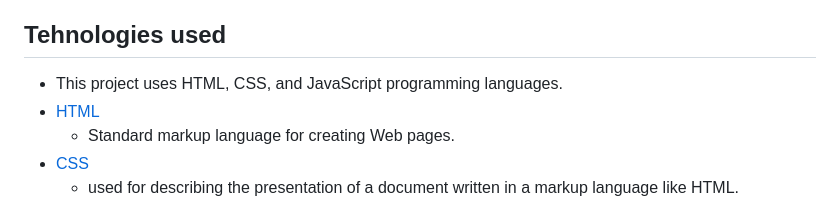
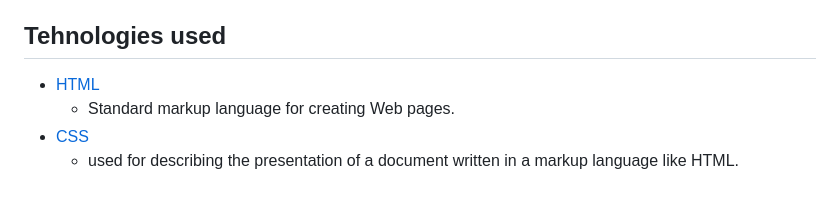
Before and after one commit to Code-Institute-Submissions/find-a-match, a Markdown page: README.md, the part around the change. Drawn GitHub-style.

```diff
--- a/README.md
+++ b/README.md
@@ -231,7 +231,6 @@ Flow Chart can be find [here.](/readme_files/find-a-match-flowchart.pdf)
 
 ## Tehnologies used
 
-- This project uses HTML, CSS, and JavaScript programming languages.
 - [HTML](https://www.w3.org/TR/html52/)
     - Standard markup language for creating Web pages.
 - [CSS](https://www.w3.org/Style/CSS/Overview.en.html)
```
Also changed, not shown: readme_files/css-check.png (renamed from readme_files/css-check.PNG), readme_files/html-check.png (renamed from readme_files/html-check.PNG).
